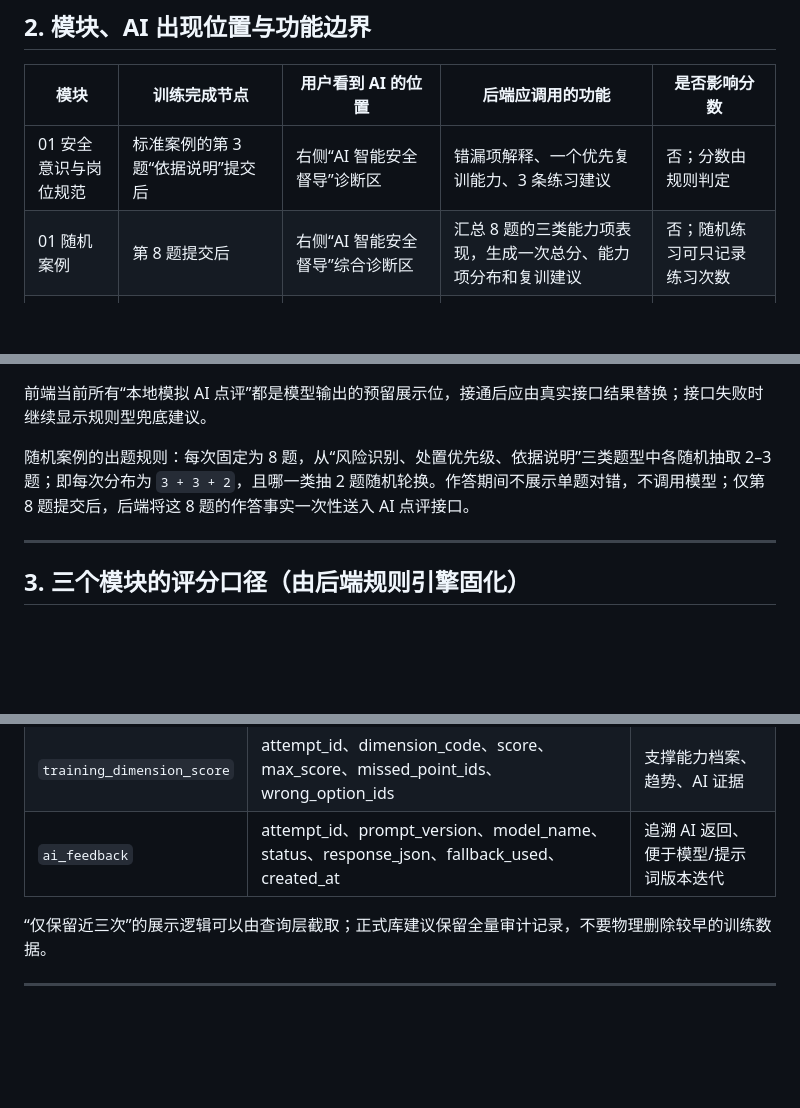
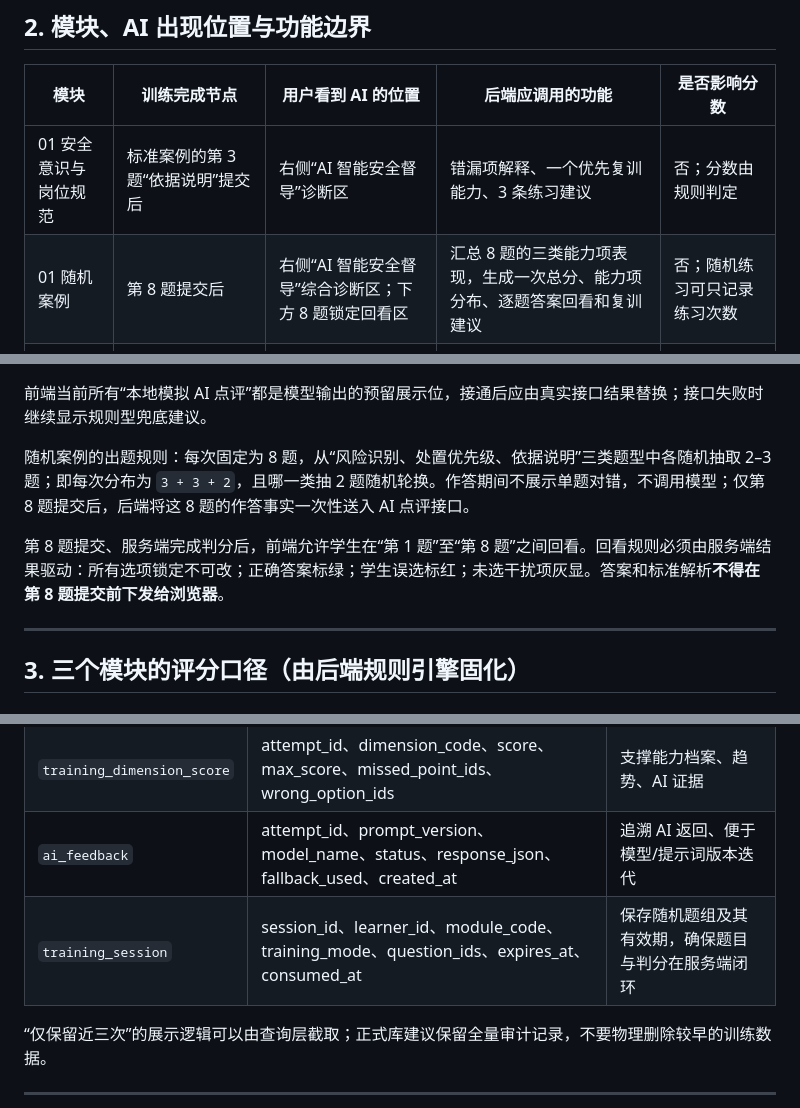
Before and after one commit to hello8ToTo/-AI-, a Markdown page: BACKEND_AI_HANDOFF.md, 3 parts joined by grey strips. Drawn GitHub-style; blank space fills up the shorter version.

```diff
--- a/BACKEND_AI_HANDOFF.md
+++ b/BACKEND_AI_HANDOFF.md
@@ -29,7 +29,7 @@
 | 模块 | 训练完成节点 | 用户看到 AI 的位置 | 后端应调用的功能 | 是否影响分数 |
 | --- | --- | --- | --- | --- |
 | 01 安全意识与岗位规范 | 标准案例的第 3 题“依据说明”提交后 | 右侧“AI 智能安全督导”诊断区 | 错漏项解释、一个优先复训能力、3 条练习建议 | 否；分数由规则判定 |
-| 01 随机案例 | 第 8 题提交后 | 右侧“AI 智能安全督导”综合诊断区 | 汇总 8 题的三类能力项表现，生成一次总分、能力项分布和复训建议 | 否；随机练习可只记录练习次数 |
+| 01 随机案例 | 第 8 题提交后 | 右侧“AI 智能安全督导”综合诊断区；下方 8 题锁定回看区 | 汇总 8 题的三类能力项表现，生成一次总分、能力项分布、逐题答案回看和复训建议 | 否；随机练习可只记录练习次数 |
 | 02 关键操作与标准流程 | 第 4 个计分关卡“复核与记录”提交后 | 第 6 步“电梯维保教练 · AI 智能教练点评” | 结合四项得分、错漏步骤和记录摘要，生成技能复盘与复训建议 | 否；分数由规则判定 |
 | 03 岗位任务实训舱 | 第 5 关“工单闭环”提交后 | 第 6 关“电梯维保教练复盘” | 评价电话调度、病因判断、工具、处置顺序、闭环记录之间的逻辑关系 | 否；分数由规则判定 |
 | 我的能力档案 | 三个模块均至少完成一次后；或用户打开档案时 | 每个模块的“AI 学习建议”及顶部“AI 综合建议” | 分析最新成绩、近三次趋势和最低能力项，输出模块建议/综合建议 | 否；只读取已保存成绩 |
@@ -37,6 +37,8 @@
 前端当前所有“本地模拟 AI 点评”都是模型输出的预留展示位，接通后应由真实接口结果替换；接口失败时继续显示规则型兜底建议。
 
 随机案例的出题规则：每次固定为 8 题，从“风险识别、处置优先级、依据说明”三类题型中各随机抽取 2–3 题；即每次分布为 `3 + 3 + 2`，且哪一类抽 2 题随机轮换。作答期间不展示单题对错，不调用模型；仅第 8 题提交后，后端将这 8 题的作答事实一次性送入 AI 点评接口。
+
+第 8 题提交、服务端完成判分后，前端允许学生在“第 1 题”至“第 8 题”之间回看。回看规则必须由服务端结果驱动：所有选项锁定不可改；正确答案标绿；学生误选标红；未选干扰项灰显。答案和标准解析**不得在第 8 题提交前下发给浏览器**。
 
 ---
 
@@ -220,6 +302,7 @@
 | `training_attempt` | attempt_id、learner_id、module_code、scenario_id、attempt_no、completed_at、total_score、status | 一次训练的正式成绩记录 |
 | `training_dimension_score` | attempt_id、dimension_code、score、max_score、missed_point_ids、wrong_option_ids | 支撑能力档案、趋势、AI 证据 |
 | `ai_feedback` | attempt_id、prompt_version、model_name、status、response_json、fallback_used、created_at | 追溯 AI 返回、便于模型/提示词版本迭代 |
+| `training_session` | session_id、learner_id、module_code、training_mode、question_ids、expires_at、consumed_at | 保存随机题组及其有效期，确保题目与判分在服务端闭环 |
 
 “仅保留近三次”的展示逻辑可以由查询层截取；正式库建议保留全量审计记录，不要物理删除较早的训练数据。
 
```
Also changed, not shown: other parts of BACKEND_AI_HANDOFF.md (+87 -4 lines).
